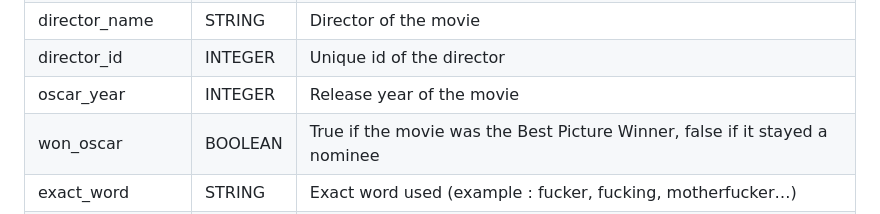
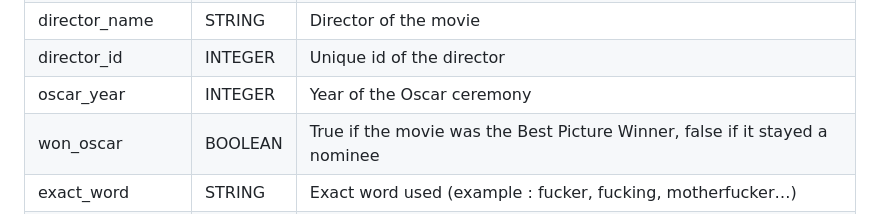
Before and after one commit to marikeamy/fucktheoscars, a Markdown page: README.md, the part around the change. Drawn GitHub-style.

```diff
--- a/README.md
+++ b/README.md
@@ -48,7 +48,7 @@ The main data is stored in a table with the columns listed below:
 | genre | STRING | Genre of the movie |
 | director_name | STRING | Director of the movie |
 | director_id | INTEGER | Unique id of the director |
-| oscar_year | INTEGER | Release year of the movie |
+| oscar_year | INTEGER | Year of the Oscar ceremony |
 | won_oscar | BOOLEAN | True if the movie was the Best Picture Winner, false if it stayed a nominee |
 | exact_word | STRING | Exact word used (example : fucker, fucking, motherfucker…) |
 | surrounding_text | TEXT | Phrase or paragraph surrounding the occurence |
```
